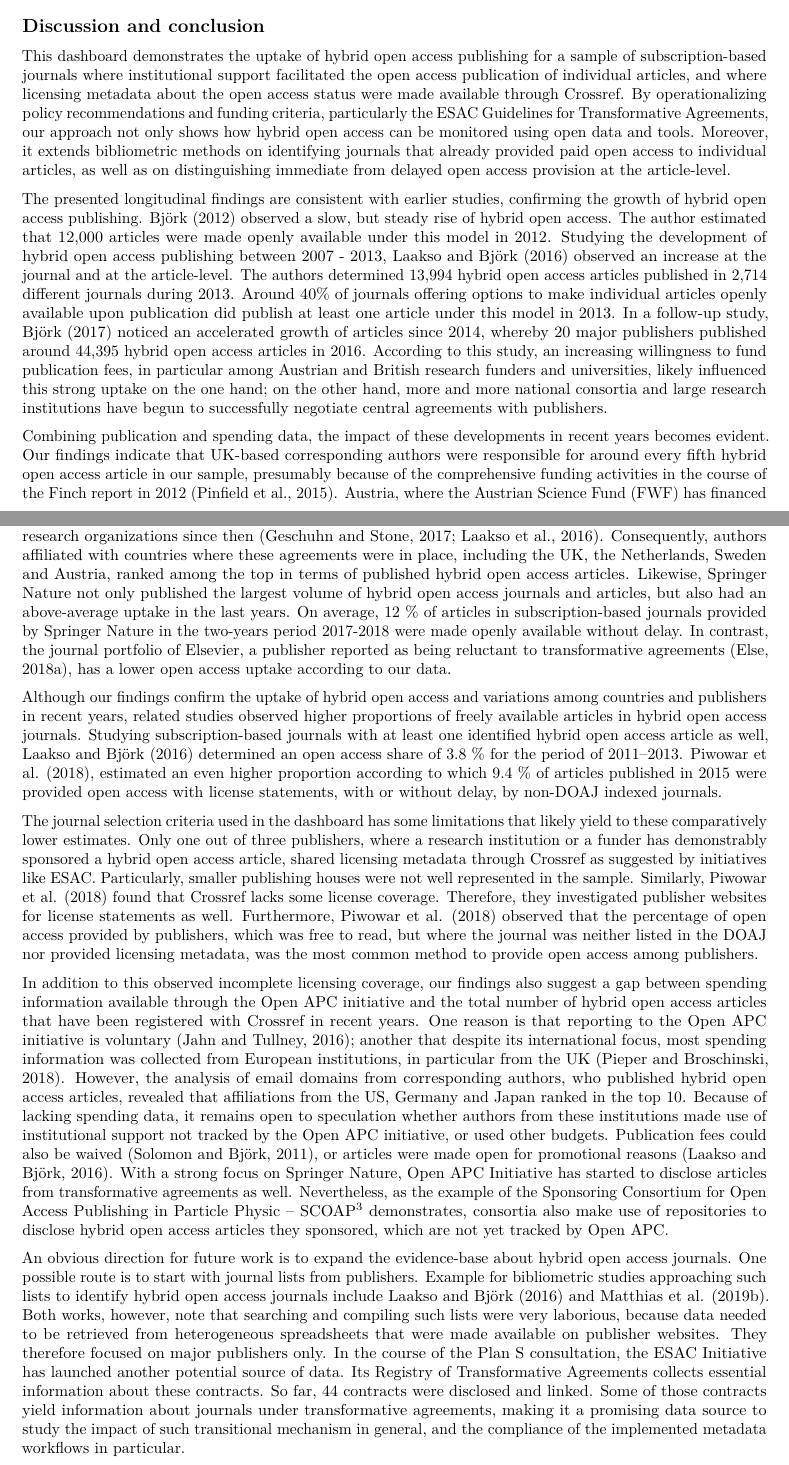
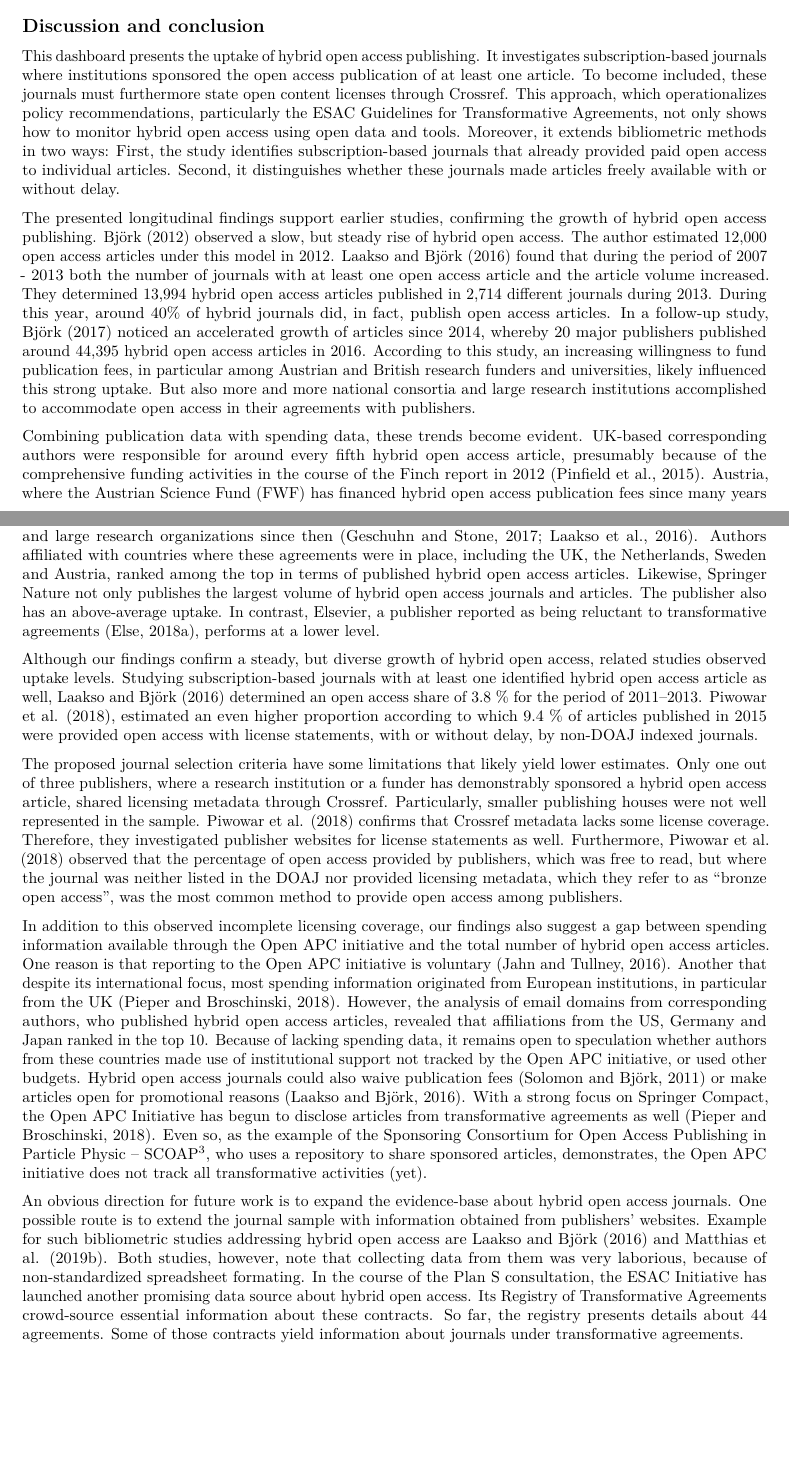
Before and after one commit to subugoe/hoad, an R Markdown document (docs/about.Rmd): two parts of pages 13 and 15 of 19, joined at a grey line, cut so that both start at the same text, the shorter picture padded with empty space. Rendered offline with R 4.5, knitr and Pandoc, then LaTeX, with nearby package versions; some code elsewhere in the file could not run offline.

Commit message:
proofreading discussion

```diff
--- a/docs/about.Rmd
+++ b/docs/about.Rmd
@@ -560,17 +560,17 @@ ggplot2::ggsave(plot_institutions, path = "../img/", filename = "plot_institutio
 
 ## Discussion and conclusion
 
-This dashboard demonstrates the uptake of hybrid open access publishing for a sample of subscription-based journals where institutional support facilitated the open access publication of individual articles, and where licensing metadata about the open access status were made available through Crossref. By operationalizing policy recommendations and funding criteria, particularly the ESAC Guidelines for Transformative Agreements, our approach not only shows how hybrid open access can be monitored using open data and tools. Moreover, it extends bibliometric methods on identifying journals that already provided paid open access to individual articles, as well as on distinguishing immediate from delayed open access provision at the article-level.
+This dashboard presents the uptake of hybrid open access publishing. It investigates subscription-based journals where institutions sponsored the open access publication of at least one article. To become included, these journals must furthermore state open content licenses through Crossref. This approach, which operationalizes policy recommendations, particularly the ESAC Guidelines for Transformative Agreements, not only shows how to monitor hybrid open access using open data and tools. Moreover, it extends bibliometric methods in two ways: First, the study identifies subscription-based journals that already provided paid open access to individual articles. Second, it distinguishes whether these journals made articles freely available with or without delay.
 
-The presented longitudinal findings are consistent with earlier studies, confirming the growth of hybrid open access publishing. @Bj_rk_2012 observed a slow, but steady rise of hybrid open access. The author estimated that 12,000 articles were made openly available under this model in 2012. Studying the development of hybrid open access publishing between 2007 - 2013, @Laakso_2016 observed an increase at the journal and at the article-level. The authors determined 13,994 hybrid open access articles published in 2,714 different journals during 2013. Around 40% of journals offering options to make individual articles openly available upon publication did publish at least one article under this model in 2013. In a follow-up study, @Bj_rk_2017 noticed an accelerated growth of articles since 2014, whereby 20 major publishers published around 44,395 hybrid open access articles in 2016. According to this study, an increasing willingness to fund publication fees, in particular among Austrian and British research funders and universities, likely influenced this strong uptake on the one hand; on the other hand, more and more national consortia and large research institutions have begun to successfully negotiate central agreements with publishers.
+The presented longitudinal findings support earlier studies, confirming the growth of hybrid open access publishing. @Bj_rk_2012 observed a slow, but steady rise of hybrid open access. The author estimated 12,000 open access articles under this model in 2012. @Laakso_2016 found that during the period of 2007 - 2013 both the number of journals with at least one open access article and the article volume increased. They determined 13,994 hybrid open access articles published in 2,714 different journals during 2013. During this year, around 40% of hybrid journals did, in fact, publish open access articles. In a follow-up study, @Bj_rk_2017 noticed an accelerated growth of articles since 2014, whereby 20 major publishers published around 44,395 hybrid open access articles in 2016. According to this study, an increasing willingness to fund publication fees, in particular among Austrian and British research funders and universities, likely influenced this strong uptake. But also more and more national consortia and large research institutions accomplished to accommodate open access in their agreements with publishers.
 
-Combining publication and spending data, the impact of these developments in recent years becomes evident. Our findings indicate that UK-based corresponding authors were responsible for around every fifth hybrid open access article in our sample, presumably because of the comprehensive funding activities in the course of the Finch report in 2012 [@Pinfield_2015]. Austria, where the Austrian Science Fund (FWF) has financed hybrid open access publication fees since many years [@fwf_apc_13], was well represented among the top countries in terms of hybrid open access articles published. Moreover, it can be observed that growth in hybrid open access uptake has been strongly driven by transformative agreements since 2015. Most notably, Springer Nature, who already had been among the first with an aligned portfolio of hybrid open access journals, has offered the Springer Compact agreement to selected national consortia and large research organizations since then [@Laakso_Solomom_2016; @Geschuhn_2017]. Consequently, authors affiliated with countries where these agreements were in place, including the UK, the Netherlands, Sweden and Austria, ranked among the top in terms of published hybrid open access articles. Likewise, Springer Nature not only published the largest volume of hybrid open access journals and articles, but also had an above-average uptake in the last years. On average, 12 % of articles in subscription-based journals provided by Springer Nature in the two-years period 2017-2018 were made openly available without delay. In contrast, the journal portfolio of Elsevier, a publisher reported as being reluctant to transformative agreements [@Else_Elsevier_2018], has a lower open access uptake according to our data.
+Combining publication data with spending data, these trends become evident.  UK-based corresponding authors were responsible for around every fifth hybrid open access article, presumably because of the comprehensive funding activities in the course of the Finch report in 2012 [@Pinfield_2015]. Austria, where the Austrian Science Fund (FWF) has financed hybrid open access publication fees since many years [@fwf_apc_13], was also well represented among the top countries publishing hybrid open access. Moreover, transformative agreements have strongly driven growth in hybrid open access uptake since 2015. Most notably, Springer Nature, who already had been among the first with an aligned portfolio of hybrid open access journals, has offered the Springer Compact agreement to selected national consortia and large research organizations since then [@Laakso_Solomom_2016; @Geschuhn_2017]. Authors affiliated with countries where these agreements were in place, including the UK, the Netherlands, Sweden and Austria, ranked among the top in terms of published hybrid open access articles. Likewise, Springer Nature not only publishes the largest volume of hybrid open access journals and articles. The publisher also has an above-average uptake. In contrast, Elsevier, a publisher reported as being reluctant to transformative agreements [@Else_Elsevier_2018], performs at a lower level.
 
-Although our findings confirm the uptake of hybrid open access and variations among countries and publishers in recent years, related studies observed higher proportions of freely available articles in hybrid open access journals. Studying subscription-based journals with at least one identified hybrid open access article as well, @Laakso_2016 determined an open access share of 3.8 % for the period of 2011–2013. @Piwowar_2017, estimated an even higher proportion according to which 9.4 % of articles published in 2015 were provided open access with license statements, with or without delay, by non-DOAJ indexed journals.
+Although our findings confirm a steady, but diverse growth of hybrid open access, related studies observed uptake levels. Studying subscription-based journals with at least one identified hybrid open access article as well, @Laakso_2016 determined an open access share of 3.8 % for the period of 2011–2013. @Piwowar_2017, estimated an even higher proportion according to which 9.4 % of articles published in 2015 were provided open access with license statements, with or without delay, by non-DOAJ indexed journals.
 
-The journal selection criteria used in the dashboard has some limitations that likely yield to these comparatively lower estimates. Only one out of three publishers, where a research institution or a funder has demonstrably sponsored a hybrid open access article, shared licensing metadata through Crossref as suggested by initiatives like [ESAC](http://esac-initiative.org/). Particularly, smaller publishing houses were not well represented in the sample. Similarly, @Piwowar_2017 found that Crossref lacks some license coverage. Therefore, they investigated publisher websites for license statements as well. Furthermore, @Piwowar_2017 observed that the percentage of open access provided by publishers, which was free to read, but where the journal was neither listed in the DOAJ nor provided licensing metadata, was the most common method to provide open access among publishers.
+The proposed journal selection criteria have some limitations that likely yield lower estimates. Only one out of three publishers, where a research institution or a funder has demonstrably sponsored a hybrid open access article, shared licensing metadata through Crossref. Particularly, smaller publishing houses were not well represented in the sample. @Piwowar_2017 confirms that Crossref metadata lacks some license coverage. Therefore, they investigated publisher websites for license statements as well. Furthermore, @Piwowar_2017 observed that the percentage of open access provided by publishers, which was free to read, but where the journal was neither listed in the DOAJ nor provided licensing metadata, which they refer to as "bronze open access", was the most common method to provide open access among publishers.
 
-In addition to this observed incomplete licensing coverage, our findings also suggest a gap between spending information available through the Open APC initiative and the total number of hybrid open access articles that have been registered with Crossref in recent years. One reason is that reporting to the Open APC initiative is voluntary [@Jahn_2016]; another that despite its international focus, most spending information was collected from European institutions, in particular from the UK [@Pieper_2018]. However, the analysis of email domains from corresponding authors, who published hybrid open access articles, revealed that affiliations from the US, Germany and Japan ranked in the top 10. Because of lacking spending data, it remains open to speculation whether authors from these institutions made use of institutional support not tracked by the Open APC initiative, or used other budgets. Publication fees could also be waived [@Solomon_2011], or articles were made open for promotional reasons [@Laakso_2016]. With a strong focus on Springer Nature, Open APC Initiative has started to disclose articles from transformative agreements as well. Nevertheless, as the example of the Sponsoring Consortium for Open Access Publishing in Particle Physic -- SCOAP$^3$ demonstrates, consortia also make use of repositories to disclose hybrid open access articles they sponsored, which are not yet tracked by Open APC.
+In addition to this observed incomplete licensing coverage, our findings also suggest a gap between spending information available through the Open APC initiative and the total number of hybrid open access articles. One reason is that reporting to the Open APC initiative is voluntary [@Jahn_2016]. Another that despite its international focus, most spending information originated from European institutions, in particular from the UK [@Pieper_2018]. However, the analysis of email domains from corresponding authors, who published hybrid open access articles, revealed that affiliations from the US, Germany and Japan ranked in the top 10. Because of lacking spending data, it remains open to speculation whether authors from these countries made use of institutional support not tracked by the Open APC initiative, or used other budgets. Hybrid open access journals could also waive publication fees [@Solomon_2011] or make articles open for promotional reasons [@Laakso_2016]. With a strong focus on Springer Compact, the Open APC Initiative has begun to disclose articles from transformative agreements as well [@Pieper_2018].  Even so, as the example of the Sponsoring Consortium for Open Access Publishing in Particle Physic -- SCOAP$^3$, who uses a repository to share sponsored articles, demonstrates, the Open APC initiative does not track all transformative activities (yet).
 
-An obvious direction for future work is to expand the evidence-base about hybrid open access journals. One possible route is to start with journal lists from publishers. Example for bibliometric studies approaching such lists to identify hybrid open access journals include @Laakso_2016 and @Matthias_2019b. Both works, however, note that searching and compiling such lists were very laborious, because data needed to be retrieved from heterogeneous spreadsheets that were made available on publisher websites. They therefore focused on major publishers only. In the course of the Plan S consultation, the ESAC Initiative has launched another potential source of data. Its [Registry of Transformative Agreements](https://esac-initiative.org/about/transformative-agreements/agreement-registry/) collects essential information about these contracts. So far, 44 contracts were disclosed and linked. Some of those contracts yield information about journals under transformative agreements, making it a promising data source to study the impact of such transitional mechanism in general, and the compliance of the implemented metadata workflows in particular.
+An obvious direction for future work is to expand the evidence-base about hybrid open access journals. One possible route is to extend the journal sample with information obtained from publishers' websites. Example for such bibliometric studies addressing hybrid open access are @Laakso_2016 and @Matthias_2019b. Both studies, however, note that collecting data from them was very laborious, because of non-standardized spreadsheet formating. In the course of the Plan S consultation, the ESAC Initiative has launched another promising data source about hybrid open access. Its [Registry of Transformative Agreements](https://esac-initiative.org/about/transformative-agreements/agreement-registry/) crowd-source essential information about these contracts. So far, the registry presents details about 44 agreements. Some of those contracts yield information about journals under transformative agreements.
 
```
Also changed, not shown: docs/about.Rmd (2 more changed lines).
